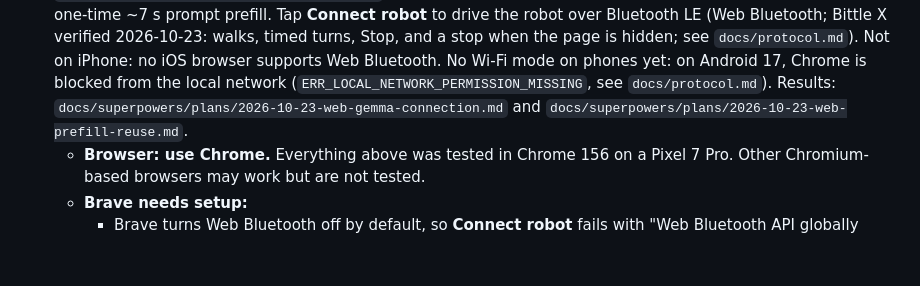
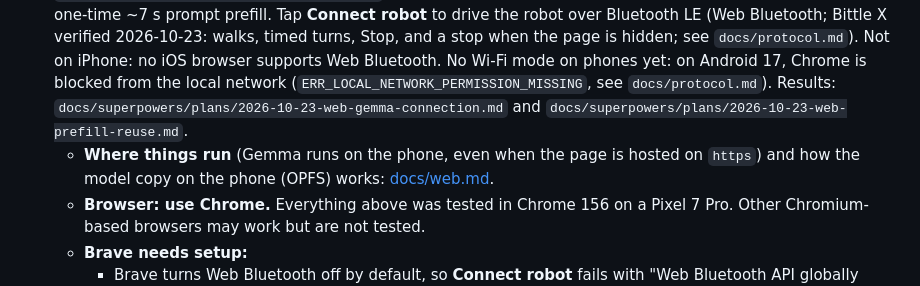
Before and after one commit to PetoiCamp/opencat-gemma, a Markdown page: README.md, the part around the change. GitHub-like rendering; blank space fills up the shorter version.

Commit message:
docs: where the phone page runs when hosted, and OPFS
Co-Authored-By: Claude Opus 5.5 (1M context) <noreply@anthropic.com>

```diff
--- a/README.md
+++ b/README.md
@@ -210,6 +210,7 @@ Gemma accuracy and latency can be checked without a robot (see below).
 - **Tests:** `.venv/bin/python -m unittest discover tests` (no Ollama or robot needed).
 - **Protocol notes:** [docs/protocol.md](docs/protocol.md).
 - **Android (web, experimental):** `web/index.html` runs Gemma 4 E2B in Chrome on the phone (LiteRT-LM web 0.18.0, WebGPU) and runs the eval; `web/demo.html` is a cleaner demo (the model is kept on the phone after the first pick, chat history, a big STOP). Serve the repo with `python3 -m http.server 8000`, run `adb reverse tcp:8000 tcp:8000`, open `http://localhost:8000/web/` on the phone, and pick `gemma-4-E2B-it-web.litertlm` (from `litert-community/gemma-4-E2B-it-litert-lm` on Hugging Face). Pixel 7 Pro: 15/16, about 2 s per request after a one-time ~7 s prompt prefill. Tap **Connect robot** to drive the robot over Bluetooth LE (Web Bluetooth; Bittle X verified 2026-10-23: walks, timed turns, Stop, and a stop when the page is hidden; see `docs/protocol.md`). Not on iPhone: no iOS browser supports Web Bluetooth. No Wi-Fi mode on phones yet: on Android 17, Chrome is blocked from the local network (`ERR_LOCAL_NETWORK_PERMISSION_MISSING`, see `docs/protocol.md`). Results: `docs/superpowers/plans/2026-10-23-web-gemma-connection.md` and `docs/superpowers/plans/2026-10-23-web-prefill-reuse.md`.
+  - **Where things run** (Gemma runs on the phone, even when the page is hosted on `https`) and how the model copy on the phone (OPFS) works: [docs/web.md](docs/web.md).
   - **Browser: use Chrome.** Everything above was tested in Chrome 156 on a Pixel 7 Pro. Other Chromium-based browsers may work but are not tested.
   - **Brave needs setup:**
     - Brave turns Web Bluetooth off by default, so **Connect robot** fails with "Web Bluetooth API globally disabled".
```
Also changed, not shown: docs/web.md (added, +34 -0 lines).
